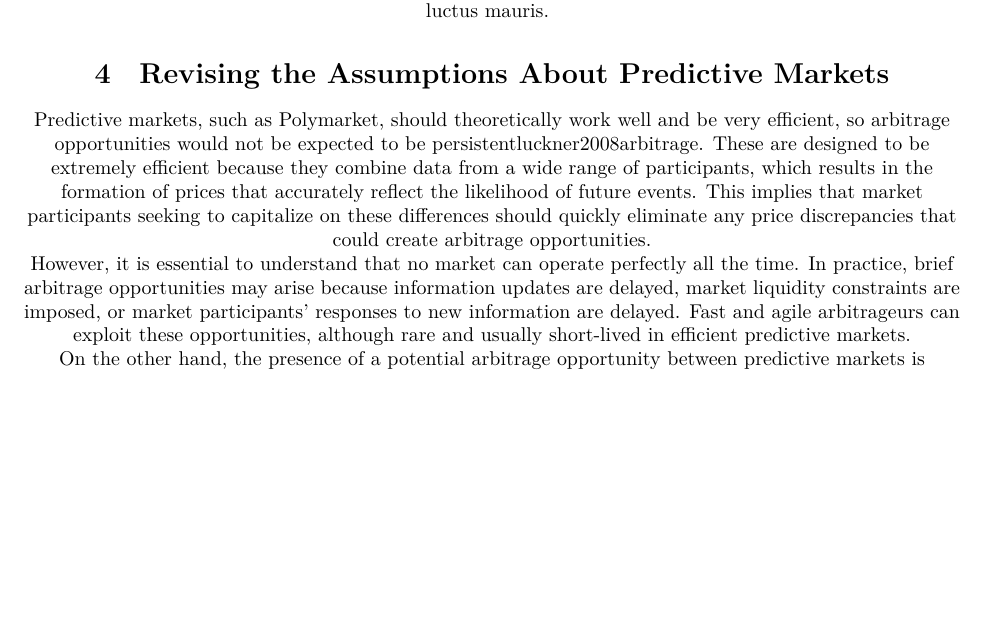
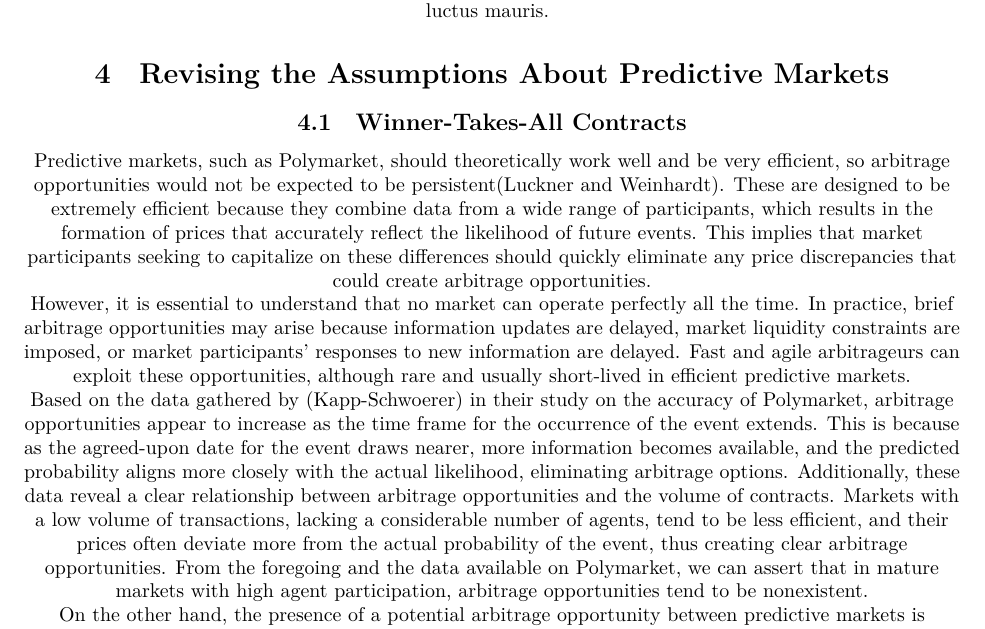
Before and after one commit to m4wnn/Micro, a LaTeX document (paper.tex, which reads sections/revising_assumptions.tex): part of page 4 of 5, cut so that both start at the same text, the shorter picture padded with empty space. Compiled offline with XeLaTeX.

Commit message:
Update revising_assumptions.tex

```diff
--- a/sections/revising_assumptions.tex
+++ b/sections/revising_assumptions.tex
@@ -1,9 +1,13 @@
 \section{Revising the Assumptions About Predictive Markets}
 \label{sec:revising_assumptions}
-Predictive markets, such as Polymarket, should theoretically work well and be very efficient, so arbitrage opportunities would not be expected to be persistent{luckner2008arbitrage}. These are designed to be extremely efficient because they combine data from a wide range of participants, which results in the formation of prices that accurately reflect the likelihood of future events. This implies that market participants seeking to capitalize on these differences should quickly eliminate any price discrepancies that could create arbitrage opportunities.
+
+\subsection{Winner-Takes-All Contracts}
+\label{subsec:winner_takes_all_contracts}
+
+Predictive markets, such as Polymarket, should theoretically work well and be very efficient, so arbitrage opportunities would not be expected to be persistent(\citeauthor{luckner2008arbitrage}). These are designed to be extremely efficient because they combine data from a wide range of participants, which results in the formation of prices that accurately reflect the likelihood of future events. This implies that market participants seeking to capitalize on these differences should quickly eliminate any price discrepancies that could create arbitrage opportunities.
 
 However, it is essential to understand that no market can operate perfectly all the time. In practice, brief arbitrage opportunities may arise because information updates are delayed, market liquidity constraints are imposed, or market participants' responses to new information are delayed. Fast and agile arbitrageurs can exploit these opportunities, although rare and usually short-lived in efficient predictive markets.
 
-On the other hand, the presence of a potential arbitrage opportunity between predictive markets is observed, as seen in Image 1 obtained from [source], where the occurrence of a discovery in the superconductor sector is questioned. Although the question and criteria are the same, there is a discrepancy in the market price between the Metaculus, Manifold, and Polymarket platforms.
+Based on the data gathered by (\citeauthor{kapp2023improved}) in their study on the accuracy of Polymarket, arbitrage opportunities appear to increase as the time frame for the occurrence of the event extends. This is because as the agreed-upon date for the event draws nearer, more information becomes available, and the predicted probability aligns more closely with the actual likelihood, eliminating arbitrage options. Additionally, these data reveal a clear relationship between arbitrage opportunities and the volume of contracts. Markets with a low volume of transactions, lacking a considerable number of agents, tend to be less efficient, and their prices often deviate more from the actual probability of the event, thus creating clear arbitrage opportunities. From the foregoing and the data available on Polymarket, we can assert that in mature markets with high agent participation, arbitrage opportunities tend to be nonexistent.
 
-Because user bases and skill levels vary, so do market expectations and pricing, it is possible to explain the discrepancy in prices across various predictive markets. Furthermore, the efficiency of price adjustments is influenced by platform-specific variations in liquidity. Price disparities can also be caused by the dissemination and processing of information, transaction costs, and platform usability, as these factors can influence trader participation and market efficiency. These elements may contribute to the persistence of price disparities, particularly in more closed markets.
+On the other hand, the presence of a potential arbitrage opportunity between predictive markets is observed, as seen in Image 1 obtained from (\citeauthor{lPolack}), where the occurrence of a discovery in the superconductor sector is questioned. Although the question and criteria are the same, there is a discrepancy in the market price between the Metaculus, Manifold, and Polymarket platforms.
```
Also changed, not shown: sections/revising_assumptions.tex (6 more changed lines).
